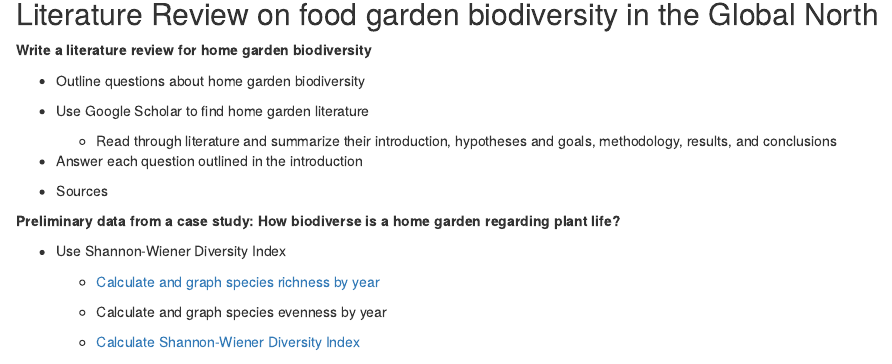
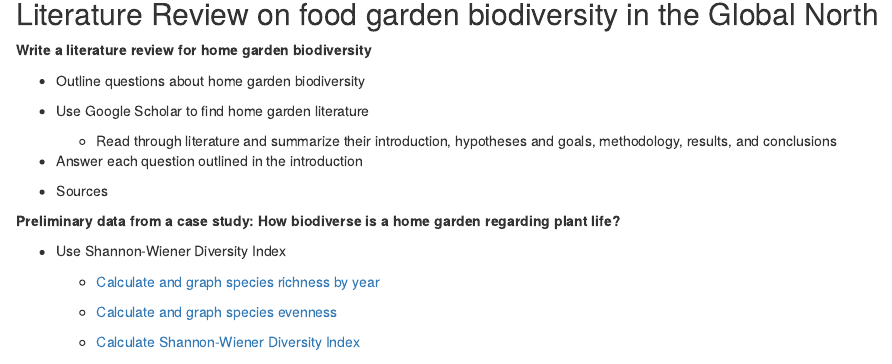
Before and after one commit to mullerzzoe/garden_analysis, an R Markdown document (analysis/index.Rmd): the page in a window 1100 px wide, from 340 px down. Rendered offline with R 4.5, knitr and Pandoc, with nearby package versions; drawn as R Markdown's standard HTML page in place of the format the file asks for.

Commit message:
Added html to species evenness

```diff
--- a/analysis/index.Rmd
+++ b/analysis/index.Rmd
@@ -30,7 +30,7 @@ editor_options:
 
   - [Calculate and graph species richness by year](Species-Richness-RMark.html)
 
-  - Calculate and graph species evenness by year
+  - [Calculate and graph species evenness](Species-Evenness.html)
 
   - [Calculate Shannon-Wiener Diversity Index](Shannon-Index.html)
 
```
Also changed, not shown: 1 other file.
